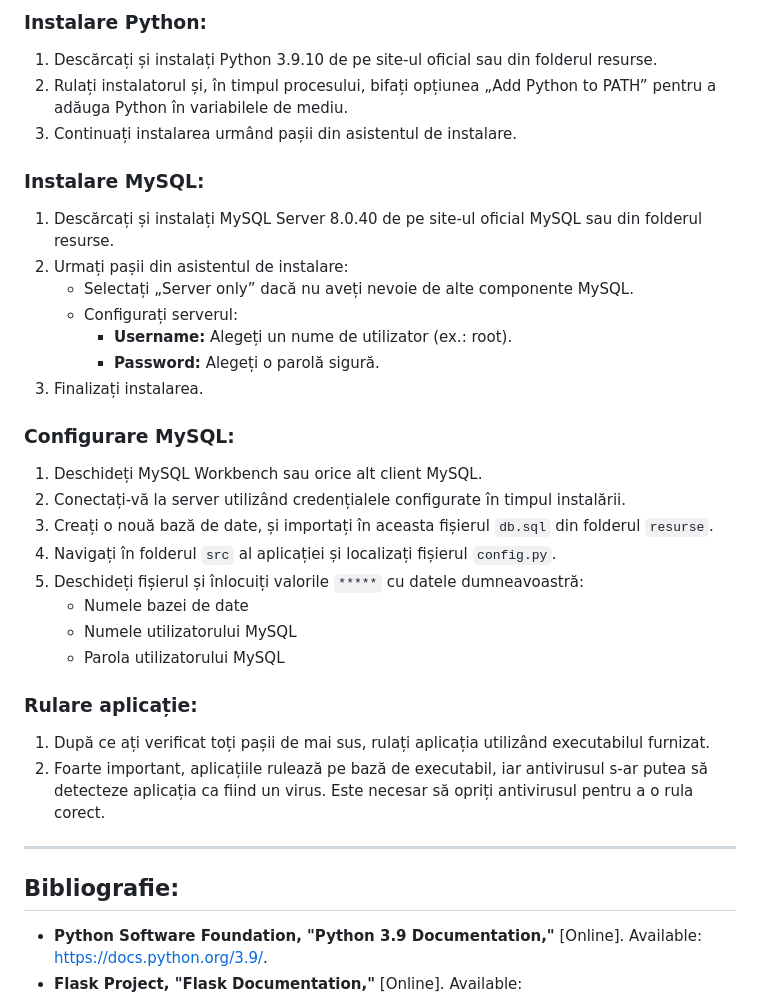
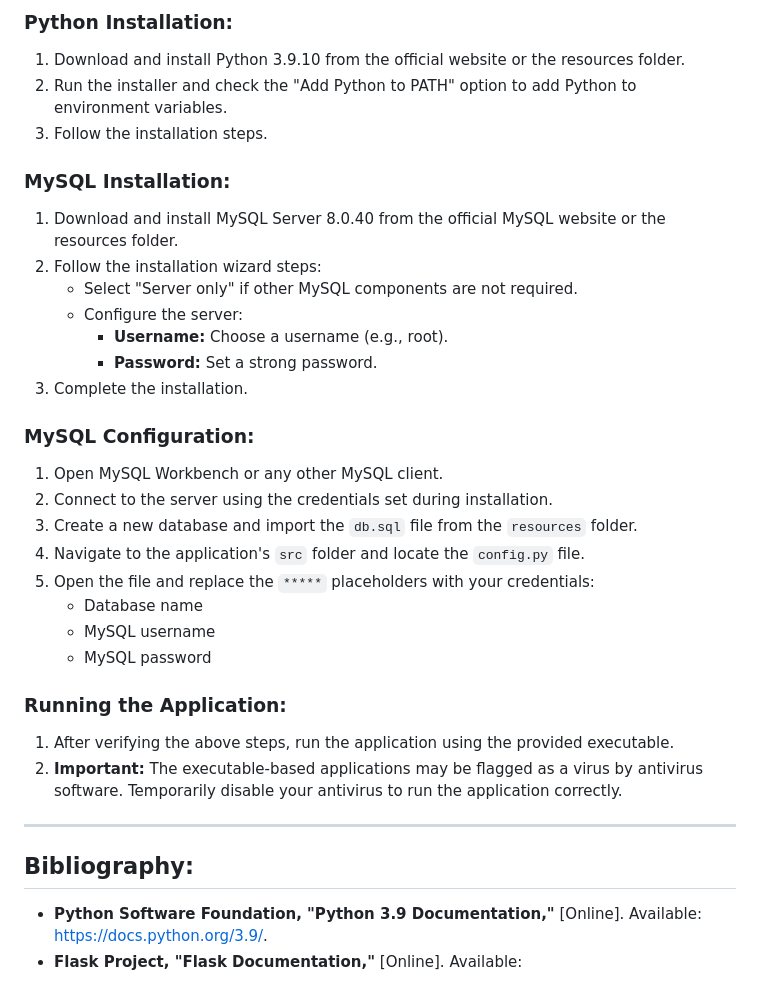
Before and after one commit to volly286/Python-Flask-TV-Application-for-Client-Management-and-Channel-Allocation, a Markdown page: README.md, the part around one of its changes. Rendered like a GitHub page.

```diff
--- a/README.md
+++ b/README.md
@@ -69,35 +69,35 @@ Structura completă a proiectului va putea fi găsită în folderul `resurse`, s
 
-### Instalare Python:
-1. Descărcați și instalați Python 3.9.10 de pe site-ul oficial sau din folderul resurse.
-2. Rulați instalatorul și, în timpul procesului, bifați opțiunea „Add Python to PATH” pentru a adăuga Python în variabilele de mediu.
-3. Continuați instalarea urmând pașii din asistentul de instalare.
+### Python Installation:
+1. Download and install Python 3.9.10 from the official website or the resources folder.
+2. Run the installer and check the "Add Python to PATH" option to add Python to environment variables.
+3. Follow the installation steps.
 
-### Instalare MySQL:
-1. Descărcați și instalați MySQL Server 8.0.40 de pe site-ul oficial MySQL sau din folderul resurse.
-2. Urmați pașii din asistentul de instalare:
-   - Selectați „Server only” dacă nu aveți nevoie de alte componente MySQL.
-   - Configurați serverul:
-     - **Username:** Alegeți un nume de utilizator (ex.: root).
-     - **Password:** Alegeți o parolă sigură.
-3. Finalizați instalarea.
+### MySQL Installation:
+1. Download and install MySQL Server 8.0.40 from the official MySQL website or the resources folder.
+2. Follow the installation wizard steps:
+   - Select "Server only" if other MySQL components are not required.
+   - Configure the server:
+     - **Username:** Choose a username (e.g., root).
+     - **Password:** Set a strong password.
+3. Complete the installation.
 
-### Configurare MySQL:
-1. Deschideți MySQL Workbench sau orice alt client MySQL.
-2. Conectați-vă la server utilizând credențialele configurate în timpul instalării.
-3. Creați o nouă bază de date, și importați în aceasta fișierul `db.sql` din folderul `resurse`.
-4. Navigați în folderul `src` al aplicației și localizați fișierul `config.py`.
-5. Deschideți fișierul și înlocuiți valorile `*****` cu datele dumneavoastră:
-   - Numele bazei de date
-   - Numele utilizatorului MySQL
-   - Parola utilizatorului MySQL
+### MySQL Configuration:
+1. Open MySQL Workbench or any other MySQL client.
+2. Connect to the server using the credentials set during installation.
+3. Create a new database and import the `db.sql` file from the `resources` folder.
+4. Navigate to the application's `src` folder and locate the `config.py` file.
+5. Open the file and replace the `*****` placeholders with your credentials:
+   - Database name
+   - MySQL username
+   - MySQL password
 
-### Rulare aplicație:
-1. După ce ați verificat toți pașii de mai sus, rulați aplicația utilizând executabilul furnizat.
-2. Foarte important, aplicațiile rulează pe bază de executabil, iar antivirusul s-ar putea să detecteze aplicația ca fiind un virus. Este necesar să opriți antivirusul pentru a o rula corect.
+### Running the Application:
+1. After verifying the above steps, run the application using the provided executable.
+2. **Important:** The executable-based applications may be flagged as a virus by antivirus software. Temporarily disable your antivirus to run the application correctly.
 
 ---
 
-## Bibliografie:
+## Bibliography:
 - **Python Software Foundation, "Python 3.9 Documentation,"** [Online]. Available: https://docs.python.org/3.9/.
 - **Flask Project, "Flask Documentation,"** [Online]. Available: https://flask.palletsprojects.com/.
 - **The Bootstrap Team, "Bootstrap Documentation,"** [Online]. Available: https://getbootstrap.com/.
```
Also changed, not shown: other parts of README.md (+32 -32 lines).
